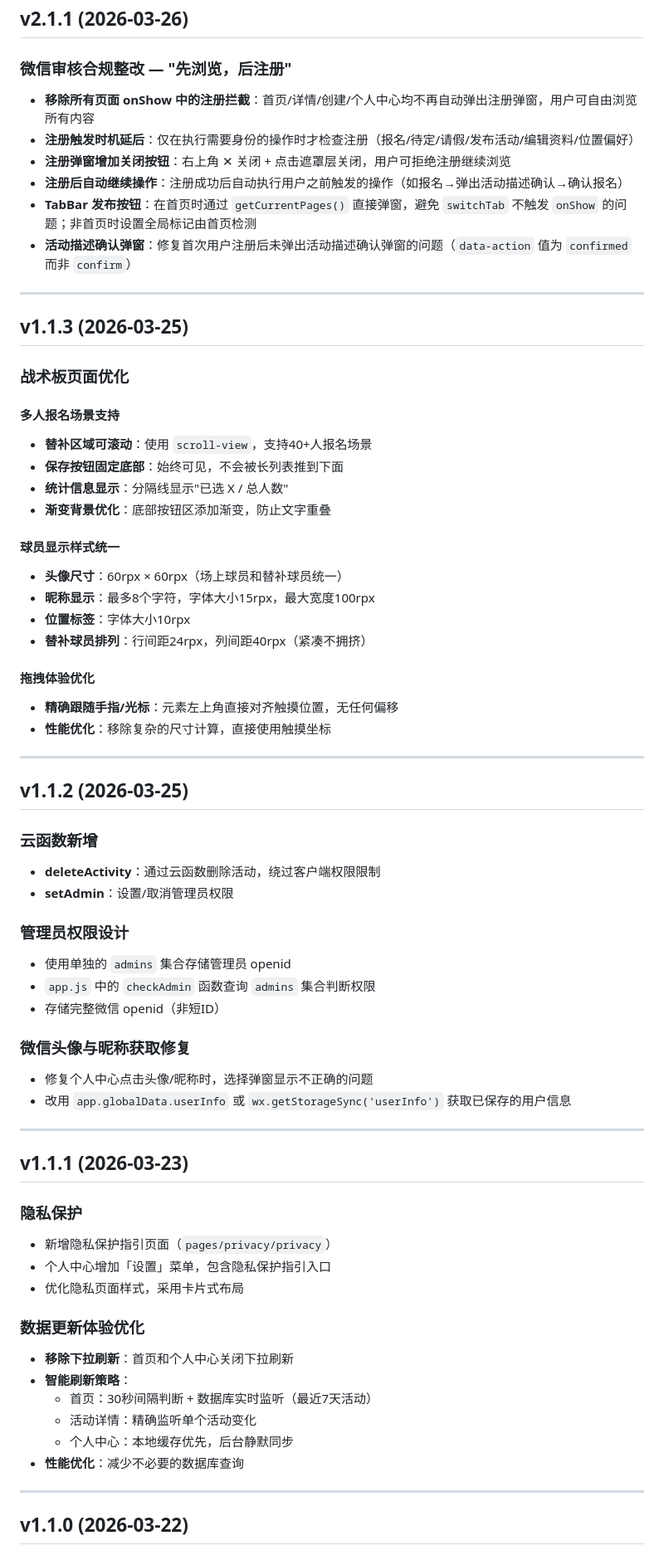
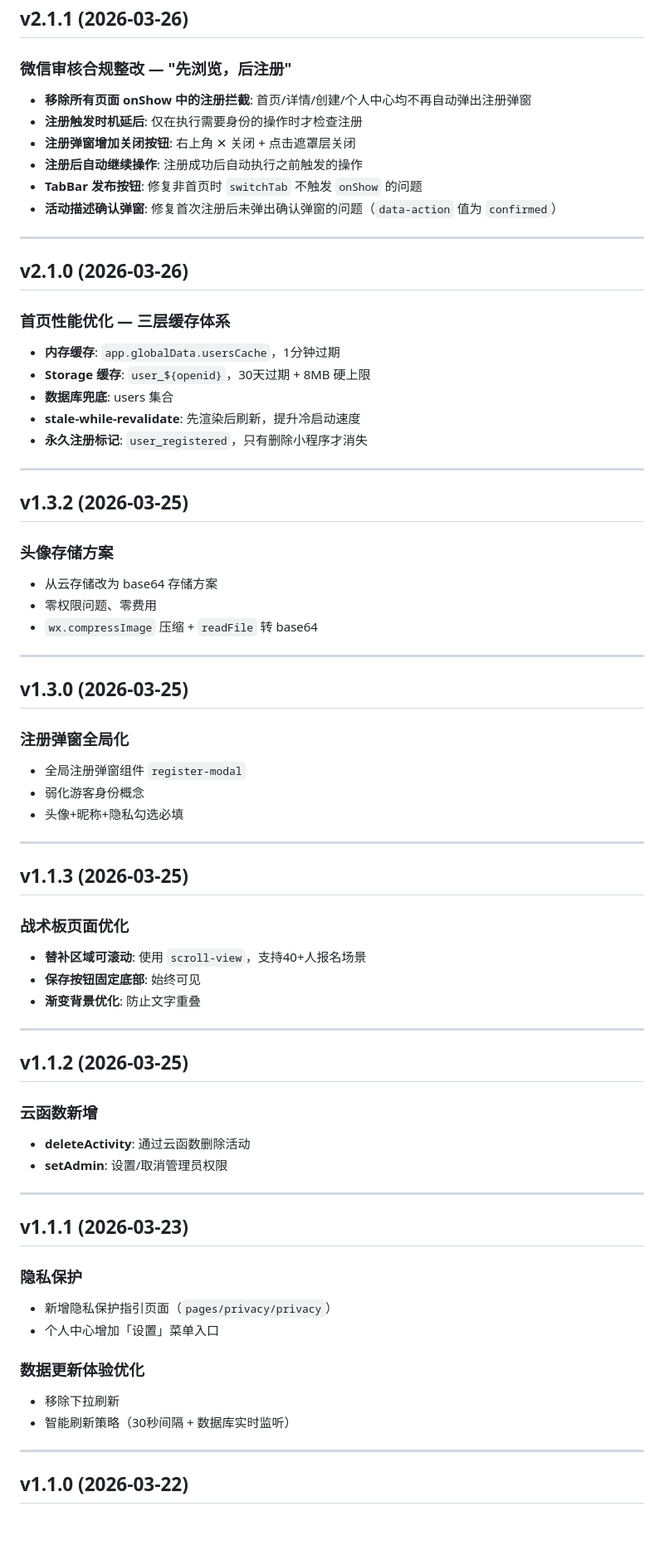
Before and after one commit to Neymarliqi/football-signup, a Markdown page: WorkBuddy/SoccerMatch/CHANGELOG.md, the part around one of its changes. Shown at 83% size. Rendered like a GitHub page; blank space fills up the shorter version.

```diff
--- a/WorkBuddy/SoccerMatch/CHANGELOG.md
+++ b/WorkBuddy/SoccerMatch/CHANGELOG.md
@@ -4,12 +65,44 @@
 
 ### 微信审核合规整改 — "先浏览，后注册"
 
-- **移除所有页面 onShow 中的注册拦截**：首页/详情/创建/个人中心均不再自动弹出注册弹窗，用户可自由浏览所有内容
-- **注册触发时机延后**：仅在执行需要身份的操作时才检查注册（报名/待定/请假/发布活动/编辑资料/位置偏好）
-- **注册弹窗增加关闭按钮**：右上角 ✕ 关闭 + 点击遮罩层关闭，用户可拒绝注册继续浏览
-- **注册后自动继续操作**：注册成功后自动执行用户之前触发的操作（如报名→弹出活动描述确认→确认报名）
-- **TabBar 发布按钮**：在首页时通过 `getCurrentPages()` 直接弹窗，避免 `switchTab` 不触发 `onShow` 的问题；非首页时设置全局标记由首页检测
-- **活动描述确认弹窗**：修复首次用户注册后未弹出活动描述确认弹窗的问题（`data-action` 值为 `confirmed` 而非 `confirm`）
+- **移除所有页面 onShow 中的注册拦截**: 首页/详情/创建/个人中心均不再自动弹出注册弹窗
+- **注册触发时机延后**: 仅在执行需要身份的操作时才检查注册
+- **注册弹窗增加关闭按钮**: 右上角 ✕ 关闭 + 点击遮罩层关闭
+- **注册后自动继续操作**: 注册成功后自动执行之前触发的操作
+- **TabBar 发布按钮**: 修复非首页时 `switchTab` 不触发 `onShow` 的问题
+- **活动描述确认弹窗**: 修复首次注册后未弹出确认弹窗的问题（`data-action` 值为 `confirmed`）
+
+---
+
+## v2.1.0 (2026-03-26)
+
+### 首页性能优化 — 三层缓存体系
+
+- **内存缓存**: `app.globalData.usersCache`，1分钟过期
+- **Storage 缓存**: `user_${openid}`，30天过期 + 8MB 硬上限
+- **数据库兜底**: users 集合
+- **stale-while-revalidate**: 先渲染后刷新，提升冷启动速度
+- **永久注册标记**: `user_registered`，只有删除小程序才消失
+
+---
+
+## v1.3.2 (2026-03-25)
+
+### 头像存储方案
+
+- 从云存储改为 base64 存储方案
+- 零权限问题、零费用
+- `wx.compressImage` 压缩 + `readFile` 转 base64
+
+---
+
+## v1.3.0 (2026-03-25)
+
+### 注册弹窗全局化
+
+- 全局注册弹窗组件 `register-modal`
+- 弱化游客身份概念
+- 头像+昵称+隐私勾选必填
 
 ---
 
@@ -17,55 +110,32 @@
 
 ### 战术板页面优化
 
-#### 多人报名场景支持
-- **替补区域可滚动**：使用 `scroll-view`，支持40+人报名场景
-- **保存按钮固定底部**：始终可见，不会被长列表推到下面
-- **统计信息显示**：分隔线显示"已选 X / 总人数"
-- **渐变背景优化**：底部按钮区添加渐变，防止文字重叠
-
-#### 球员显示样式统一
-- **头像尺寸**：60rpx × 60rpx（场上球员和替补球员统一）
-- **昵称显示**：最多8个字符，字体大小15rpx，最大宽度100rpx
-- **位置标签**：字体大小10rpx
-- **替补球员排列**：行间距24rpx，列间距40rpx（紧凑不拥挤）
-
-#### 拖拽体验优化
-- **精确跟随手指/光标**：元素左上角直接对齐触摸位置，无任何偏移
-- **性能优化**：移除复杂的尺寸计算，直接使用触摸坐标
+- **替补区域可滚动**: 使用 `scroll-view`，支持40+人报名场景
+- **保存按钮固定底部**: 始终可见
+- **渐变背景优化**: 防止文字重叠
 
 ---
 
 ## v1.1.2 (2026-03-25)
 
 ### 云函数新增
-- **deleteActivity**：通过云函数删除活动，绕过客户端权限限制
-- **setAdmin**：设置/取消管理员权限
 
-### 管理员权限设计
-- 使用单独的 `admins` 集合存储管理员 openid
-- `app.js` 中的 `checkAdmin` 函数查询 `admins` 集合判断权限
-- 存储完整微信 openid（非短ID）
-
-### 微信头像与昵称获取修复
-- 修复个人中心点击头像/昵称时，选择弹窗显示不正确的问题
-- 改用 `app.globalData.userInfo` 或 `wx.getStorageSync('userInfo')` 获取已保存的用户信息
+- **deleteActivity**: 通过云函数删除活动
+- **setAdmin**: 设置/取消管理员权限
 
 ---
 
 ## v1.1.1 (2026-03-23)
 
 ### 隐私保护
+
 - 新增隐私保护指引页面（`pages/privacy/privacy`）
-- 个人中心增加「设置」菜单，包含隐私保护指引入口
-- 优化隐私页面样式，采用卡片式布局
+- 个人中心增加「设置」菜单入口
 
 ### 数据更新体验优化
-- **移除下拉刷新**：首页和个人中心关闭下拉刷新
-- **智能刷新策略**：
-  - 首页：30秒间隔判断 + 数据库实时监听（最近7天活动）
-  - 活动详情：精确监听单个活动变化
-  - 个人中心：本地缓存优先，后台静默同步
-- **性能优化**：减少不必要的数据库查询
+
+- 移除下拉刷新
+- 智能刷新策略（30秒间隔 + 数据库实时监听）
 
 ---
 
```
Also changed, not shown: other parts of WorkBuddy/SoccerMatch/CHANGELOG.md (+70 -26 lines), 2 other files.
